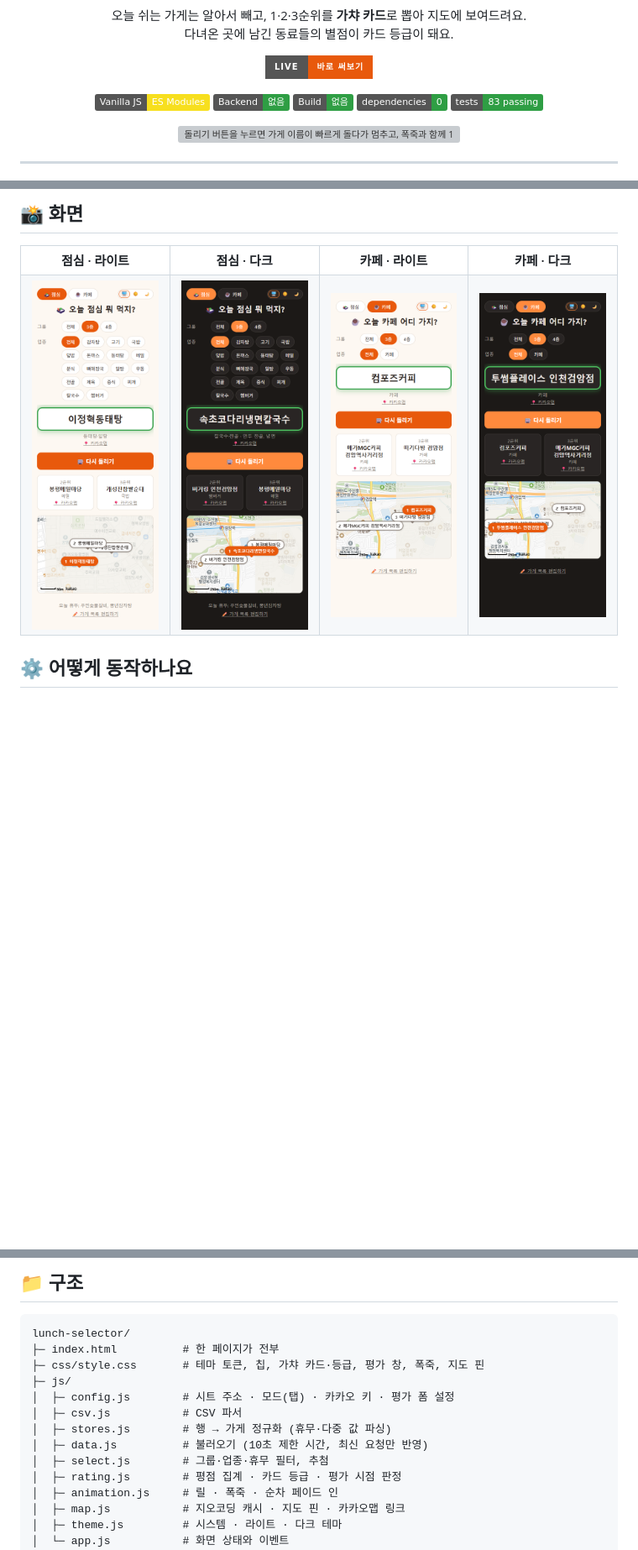
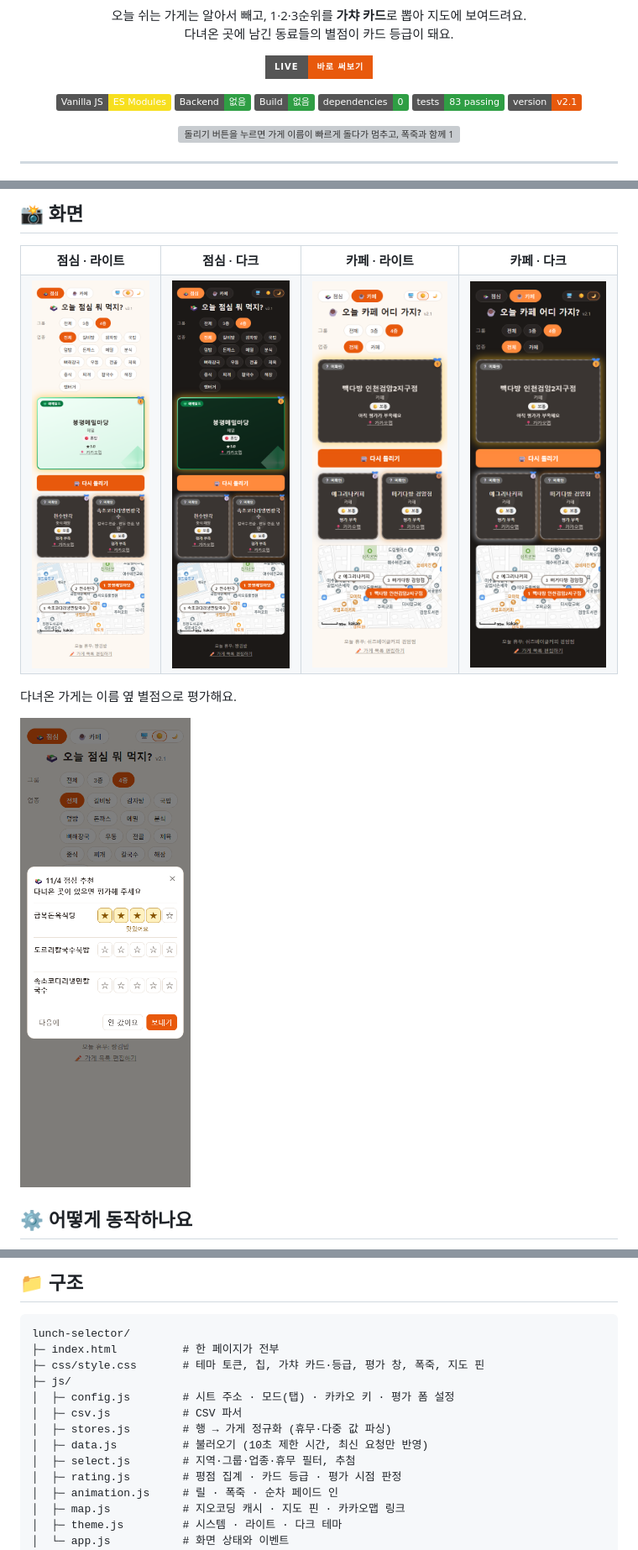
Before and after one commit to ColossusCMS/lunch-selector, a Markdown page: README.md, 3 parts joined by grey strips. Shown at 84% size. Rendered like a GitHub page; pictures changed too: docs/images/cafe-dark.png, docs/images/cafe-light.png, docs/images/lunch-dark.png; badges without logos; blank space fills up the shorter version; grey boxes are pictures that could not be loaded.

Commit message:
[2026-11-04] docs: README v2.1 정리(화면·데모 재촬영, 평가 창 이미지, 지역·혼잡도·좋아요 제거 배경)
Co-Authored-By: Claude Opus 5.5 <noreply@anthropic.com>

```diff
--- a/README.md
+++ b/README.md
@@ -14,6 +14,7 @@
 ![No Build](https://img.shields.io/badge/Build-없음-2f9e44)
 ![Dependencies](https://img.shields.io/badge/dependencies-0-2f9e44)
 ![Tests](https://img.shields.io/badge/tests-83_passing-2f9e44)
+![Version](https://img.shields.io/badge/version-v2.1-e8590c)
 
 <img src="docs/images/demo.gif" alt="돌리기 버튼을 누르면 가게 이름이 빠르게 돌다가 멈추고, 폭죽과 함께 1순위가 정해진 뒤 2·3순위 카드와 지도가 나타나는 모습" width="320">
 
@@ -63,6 +64,10 @@
   </tr>
 </table>
 
+다녀온 가게는 이름 옆 별점으로 평가해요.
+
+<img src="docs/images/rating.png" alt="가게명 왼쪽·별점 오른쪽 배치의 평가 창에서 금복돈육식당에 4점을 선택한 모습" width="320">
+
 ## ⚙️ 어떻게 동작하나요
 
 서버가 하나도 없어요. 정적 파일은 GitHub Pages가, 데이터는 구글 시트가, 지도는 카카오가 맡고 나머지는 전부 브라우저에서 일어나요.
@@ -182,7 +216,7 @@ lunch-selector/
 │  ├─ csv.js           # CSV 파서
 │  ├─ stores.js        # 행 → 가게 정규화 (휴무·다중 값 파싱)
 │  ├─ data.js          # 불러오기 (10초 제한 시간, 최신 요청만 반영)
-│  ├─ select.js        # 그룹·업종·휴무 필터, 추첨
+│  ├─ select.js        # 지역·그룹·업종·휴무 필터, 추첨
 │  ├─ rating.js        # 평점 집계 · 카드 등급 · 평가 시점 판정
 │  ├─ animation.js     # 릴 · 폭죽 · 순차 페이드 인
 │  ├─ map.js           # 지오코딩 캐시 · 지도 핀 · 카카오맵 링크
```
Also changed, not shown: other parts of README.md (+30 -2 lines), docs/agents/worklog.md (+2 -0 lines), 2 other files.
